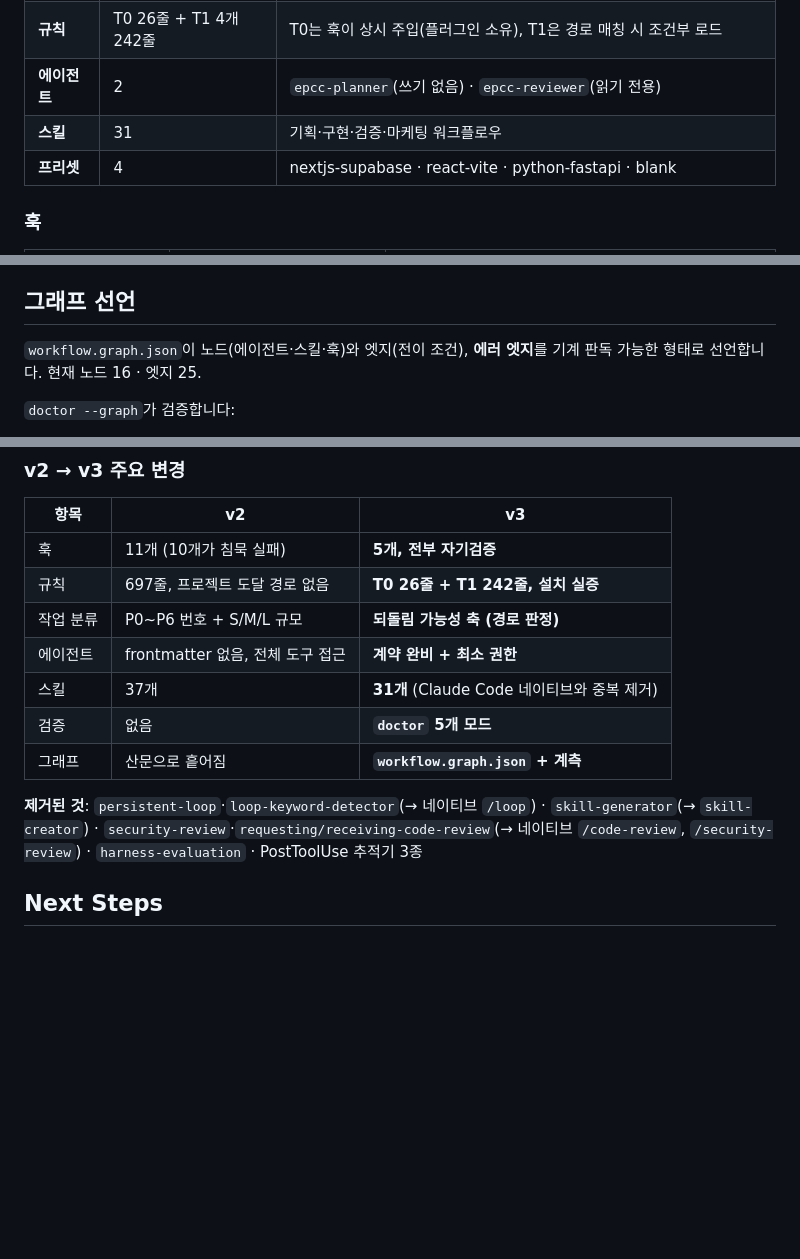
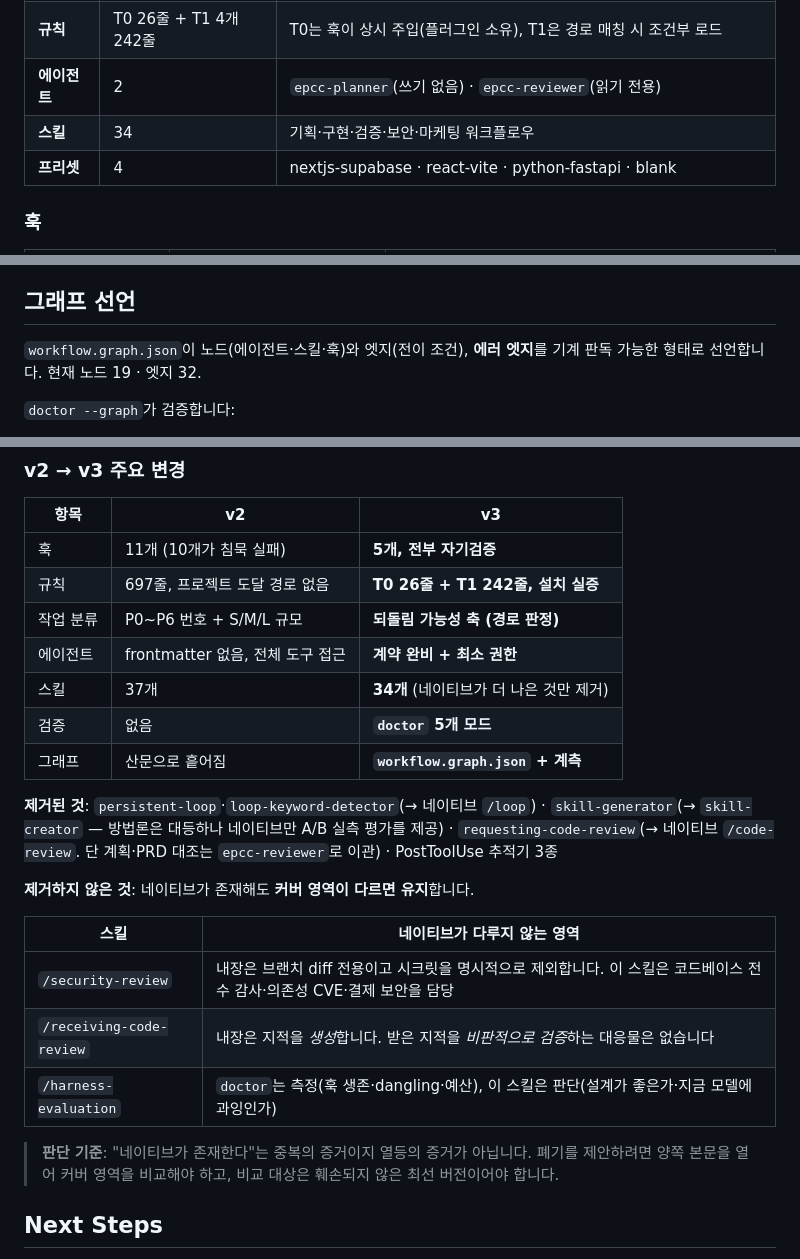
Before and after one commit to gangejsun/easy-peasy-devkit-cc, a Markdown page: README.md, 3 parts joined by grey strips. GitHub-like rendering; blank space fills up the shorter version.

Commit message:
docs: README를 스킬 복원 결과에 맞춰 갱신
이전 커밋(8034874)에서 스킬 3종을 복원했으나 README는 여전히
"31개, 네이티브와 중복 제거"라고 적혀 있었다.

수치 정정: 스킬 31 → 34 · 그래프 노드 16 → 19 · 엣지 25 → 32
(전부 실측 확인)

"제거된 것" 목록에서 복원된 3종을 빼고, **"제거하지 않은 것"** 절을 추가했다.
네이티브가 존재함에도 유지하는 이유를 스킬별로 명시한다:

  /security-review        내장은 브랜치 diff 전용 + 시크릿 명시적 제외.
                          전수 감사·의존성 CVE·결제 보안은 이 스킬이 담당
  /receiving-code-review  내장은 지적을 생성. 받은 지적을 검증하는 대응물 없음
  /harness-evaluation     doctor는 측정, 이 스킬은 판단

판단 기준도 함께 적었다 — "네이티브가 존재한다"는 중복의 증거이지
열등의 증거가 아니며, 비교 대상은 훼손되지 않은 최선 버전이어야 한다.
이번에 그 둘을 모두 어겨 4건을 오판했다.

기존 구조·섹션 순서는 그대로 두고 변경된 정보만 수정했다.

Co-Authored-By: Claude Opus 5 (1M context) <noreply@anthropic.com>

```diff
--- a/README.md
+++ b/README.md
@@ -69,7 +69,7 @@ bash scripts/doctor.sh
 | **훅** | 5 스크립트 / 6 등록 | SessionStart · PreToolUse · Stop · PreCompact · SessionEnd · PostToolUse |
 | **규칙** | T0 26줄 + T1 4개 242줄 | T0는 훅이 상시 주입(플러그인 소유), T1은 경로 매칭 시 조건부 로드 |
 | **에이전트** | 2 | `epcc-planner`(쓰기 없음) · `epcc-reviewer`(읽기 전용) |
-| **스킬** | 31 | 기획·구현·검증·마케팅 워크플로우 |
+| **스킬** | 34 | 기획·구현·검증·보안·마케팅 워크플로우 |
 | **프리셋** | 4 | nextjs-supabase · react-vite · python-fastapi · blank |
 
 ### 훅
@@ -130,7 +130,7 @@ bash scripts/doctor.sh --all        # 전체
 ## 그래프 선언
 
 `workflow.graph.json`이 노드(에이전트·스킬·훅)와 엣지(전이 조건), **에러 엣지**를
-기계 판독 가능한 형태로 선언합니다. 현재 노드 16 · 엣지 25.
+기계 판독 가능한 형태로 선언합니다. 현재 노드 19 · 엣지 32.
 
 `doctor --graph`가 검증합니다:
 - 모든 엣지의 타깃이 실재하는가
@@ -183,13 +183,26 @@ mkdir -p .claude/skills/brainstorming
 | 규칙 | 697줄, 프로젝트 도달 경로 없음 | **T0 26줄 + T1 242줄, 설치 실증** |
 | 작업 분류 | P0~P6 번호 + S/M/L 규모 | **되돌림 가능성 축 (경로 판정)** |
 | 에이전트 | frontmatter 없음, 전체 도구 접근 | **계약 완비 + 최소 권한** |
-| 스킬 | 37개 | **31개** (Claude Code 네이티브와 중복 제거) |
+| 스킬 | 37개 | **34개** (네이티브가 더 나은 것만 제거) |
 | 검증 | 없음 | **`doctor` 5개 모드** |
 | 그래프 | 산문으로 흩어짐 | **`workflow.graph.json` + 계측** |
 
 **제거된 것**: `persistent-loop`·`loop-keyword-detector`(→ 네이티브 `/loop`) ·
-`skill-generator`(→ `skill-creator`) · `security-review`·`requesting/receiving-code-review`(→ 네이티브 `/code-review`, `/security-review`) ·
-`harness-evaluation` · PostToolUse 추적기 3종
+`skill-generator`(→ `skill-creator` — 방법론은 대등하나 네이티브만 A/B 실측 평가를 제공) ·
+`requesting-code-review`(→ 네이티브 `/code-review`. 단 계획·PRD 대조는 `epcc-reviewer`로 이관) ·
+PostToolUse 추적기 3종
+
+**제거하지 않은 것**: 네이티브가 존재해도 **커버 영역이 다르면 유지**합니다.
+
+| 스킬 | 네이티브가 다루지 않는 영역 |
+| --- | --- |
+| `/security-review` | 내장은 브랜치 diff 전용이고 시크릿을 명시적으로 제외합니다. 이 스킬은 코드베이스 전수 감사·의존성 CVE·결제 보안을 담당 |
+| `/receiving-code-review` | 내장은 지적을 *생성*합니다. 받은 지적을 *비판적으로 검증*하는 대응물은 없습니다 |
+| `/harness-evaluation` | `doctor`는 측정(훅 생존·dangling·예산), 이 스킬은 판단(설계가 좋은가·지금 모델에 과잉인가) |
+
+> **판단 기준**: "네이티브가 존재한다"는 중복의 증거이지 열등의 증거가 아닙니다.
+> 폐기를 제안하려면 양쪽 본문을 열어 커버 영역을 비교해야 하고, 비교 대상은
+> 훼손되지 않은 최선 버전이어야 합니다.
 
 ## Next Steps
 
```
